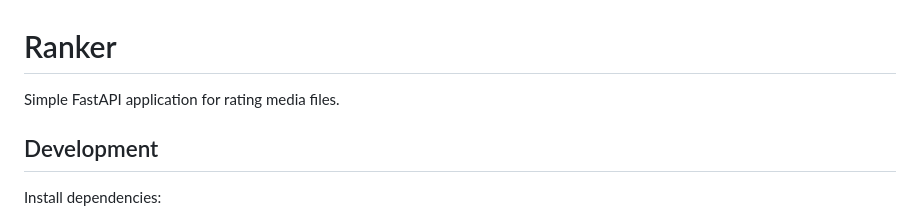
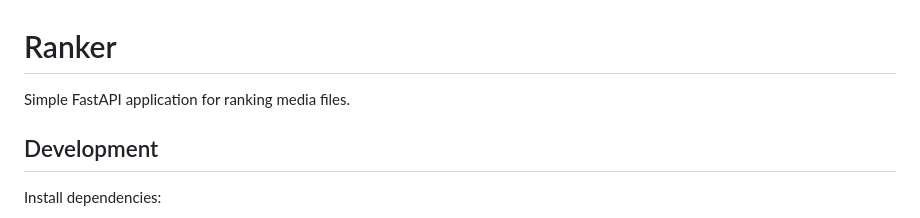
Before and after one commit to mullinmax/ranker, a Markdown page: README.md, the part around the change. GitHub-like rendering.

Commit message:
Clarify ranking app description

```diff
--- a/README.md
+++ b/README.md
@@ -1,6 +1,6 @@
 # Ranker
 
-Simple FastAPI application for rating media files.
+Simple FastAPI application for ranking media files.
 
 ## Development
 
```
